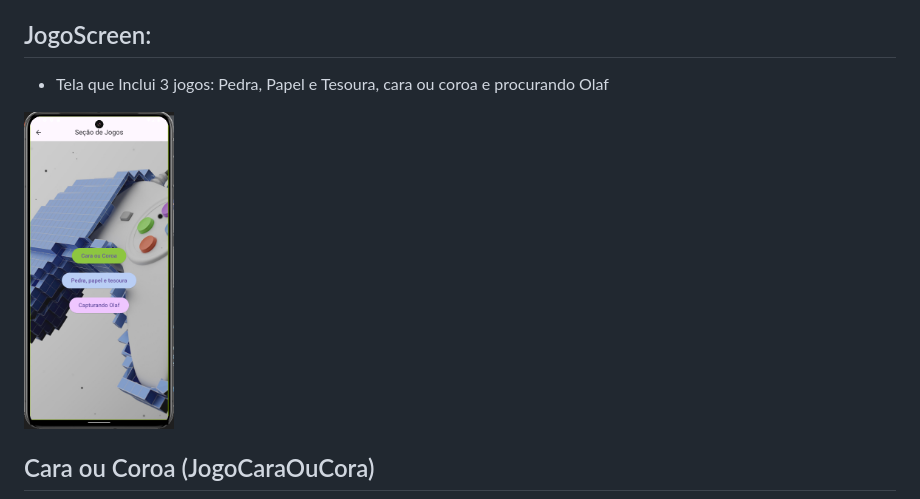
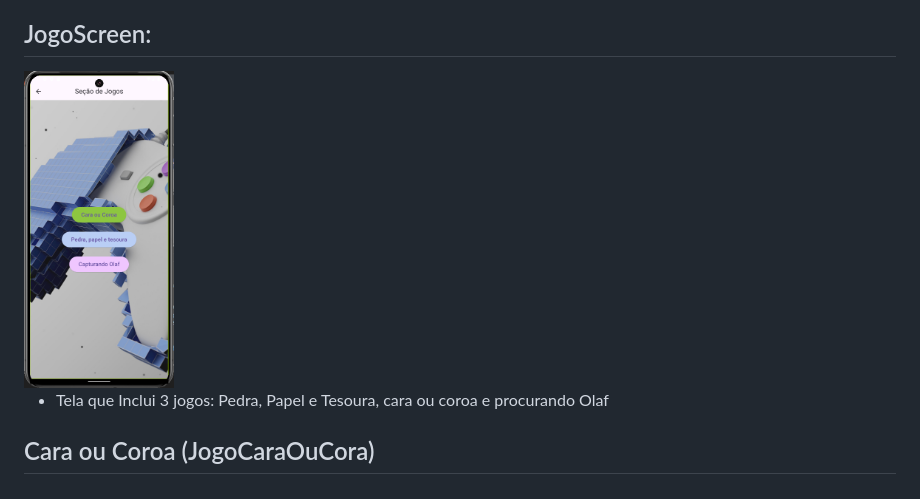
Before and after one commit to Charlesnaldo/Primeiro_Codigo_em_Dart, a Markdown page: README.md, the part around the change. Rendered like a GitHub page.

Commit message:
Update README.md
concluimos o README.md com varias alterações como inclusao das telas no formato.png

```diff
--- a/README.md
+++ b/README.md
@@ -99,9 +99,11 @@ flutter run
     * Botão para calcular.
 
 ## JogoScreen:
+<img src="assets/4.png" alt="Tela Inicial" width="150">
+
    * Tela que Inclui 3 jogos: Pedra, Papel e Tesoura, cara ou coroa e procurando Olaf
 
-<img src="assets/4.png" alt="Tela Inicial" width="150">
+
 
 ## Cara ou Coroa (JogoCaraOuCora)
 <img src="assets/5.png" alt="Tela Inicial" width="150">
```
